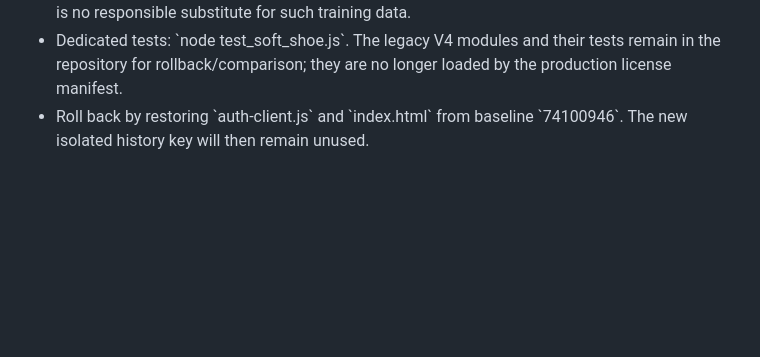
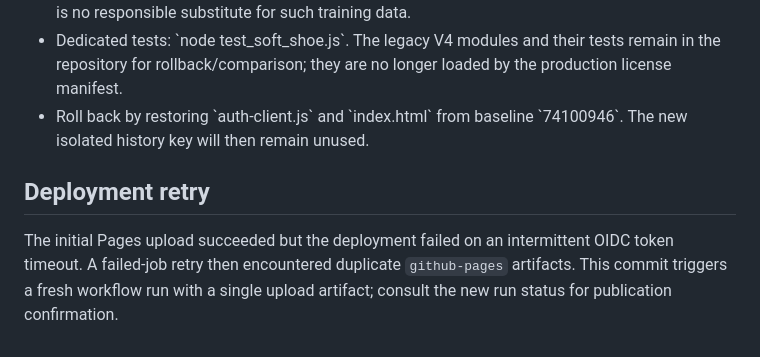
Before and after one commit to zliu53468-ai/BBB, a Markdown page: SOFT_SHOE_BPT_RELEASE.md, the part around the change. Rendered like a GitHub page; blank space fills up the shorter version.

Commit message:
docs: trigger clean GitHub Pages deployment after transient Actions OIDC error

```diff
--- a/SOFT_SHOE_BPT_RELEASE.md
+++ b/SOFT_SHOE_BPT_RELEASE.md
@@ -27,3 +27,6 @@
 - A truly trained/frozen LSTM or tiny Transformer and real-shoe trained 48D XGB, with walk-forward/out-of-shoe evaluation, are **still required** for the complete requested architecture. There is no responsible substitute for such training data.
 - Dedicated tests: \`node test_soft_shoe.js\`. The legacy V4 modules and their tests remain in the repository for rollback/comparison; they are no longer loaded by the production license manifest.
 - Roll back by restoring \`auth-client.js\` and \`index.html\` from baseline \`74100946\`. The new isolated history key will then remain unused.
+
+## Deployment retry
+The initial Pages upload succeeded but the deployment failed on an intermittent OIDC token timeout. A failed-job retry then encountered duplicate `github-pages` artifacts. This commit triggers a fresh workflow run with a single upload artifact; consult the new run status for publication confirmation.
```
